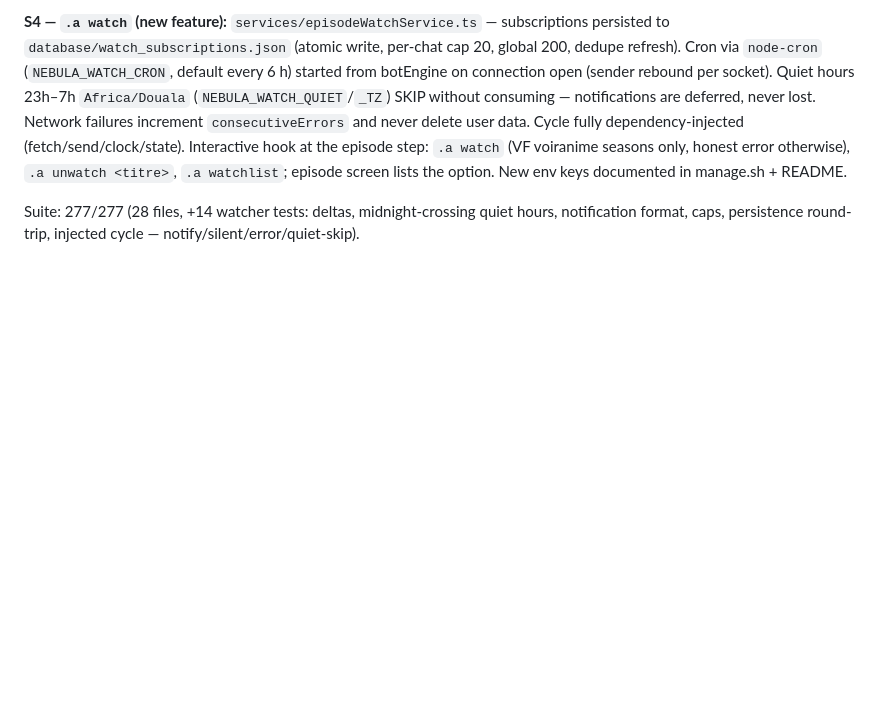
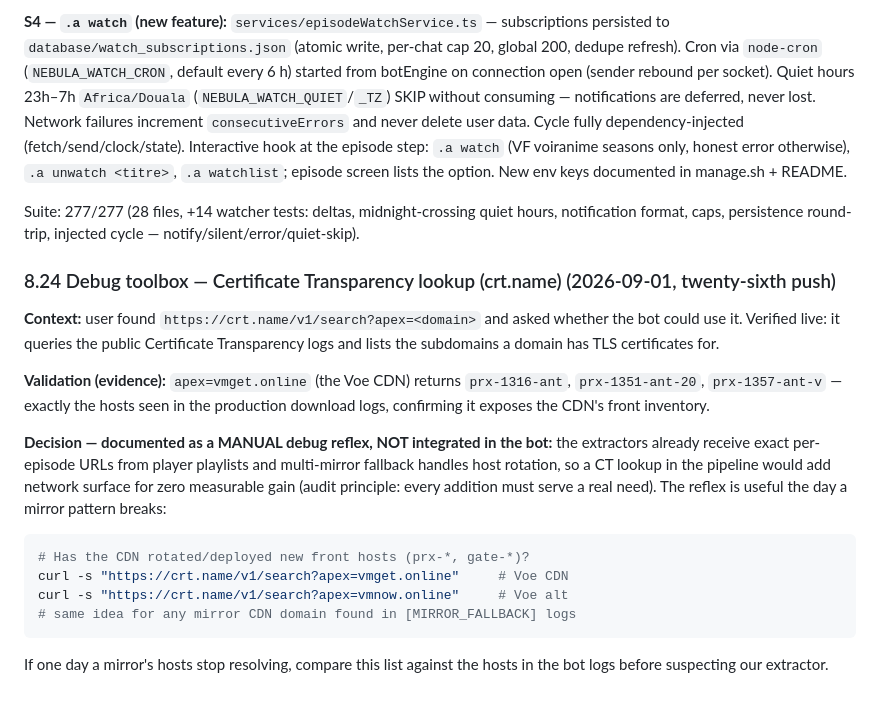
Before and after one commit to JCVERSA/p, a Markdown page: ANIME_DOWNLOAD_AUDIT.md, the part around the change. Rendered like a GitHub page; blank space fills up the shorter version.

Commit message:
docs(audit): crt.name CT lookup as a manual debug reflex (not integrated)
Validated live: apex=vmget.online returns the exact prx-* fronts seen
in production logs. Documented as a manual mirror-troubleshooting
reflex (curl one-liners) - NOT wired into the bot: extractors get
exact per-episode URLs from player playlists and multi-mirror
fallback already handles host rotation, so a CT lookup in the
pipeline would add surface for zero measurable gain. Audit 8.24.

Co-authored-by: arena-agent <297053741+arena-agent@users.noreply.github.com>

````diff
--- a/ANIME_DOWNLOAD_AUDIT.md
+++ b/ANIME_DOWNLOAD_AUDIT.md
@@ -979,3 +979,30 @@ lists the option. New env keys documented in manage.sh + README.
 Suite: 277/277 (28 files, +14 watcher tests: deltas, midnight-crossing quiet
 hours, notification format, caps, persistence round-trip, injected cycle —
 notify/silent/error/quiet-skip).
+
+### 8.24 Debug toolbox — Certificate Transparency lookup (crt.name) (2026-09-01, twenty-sixth push)
+
+**Context:** user found `https://crt.name/v1/search?apex=<domain>` and asked
+whether the bot could use it. Verified live: it queries the public Certificate
+Transparency logs and lists the subdomains a domain has TLS certificates for.
+
+**Validation (evidence):** `apex=vmget.online` (the Voe CDN) returns
+`prx-1316-ant`, `prx-1351-ant-20`, `prx-1357-ant-v` — exactly the hosts seen in
+the production download logs, confirming it exposes the CDN's front inventory.
+
+**Decision — documented as a MANUAL debug reflex, NOT integrated in the bot:**
+the extractors already receive exact per-episode URLs from player playlists
+and multi-mirror fallback handles host rotation, so a CT lookup in the
+pipeline would add network surface for zero measurable gain (audit principle:
+every addition must serve a real need). The reflex is useful the day a mirror
+pattern breaks:
+
+```bash
+# Has the CDN rotated/deployed new front hosts (prx-*, gate-*)?
+curl -s "https://crt.name/v1/search?apex=vmget.online"     # Voe CDN
+curl -s "https://crt.name/v1/search?apex=vmnow.online"     # Voe alt
+# same idea for any mirror CDN domain found in [MIRROR_FALLBACK] logs
+```
+
+If one day a mirror's hosts stop resolving, compare this list against the
+hosts in the bot logs before suspecting our extractor.
````
